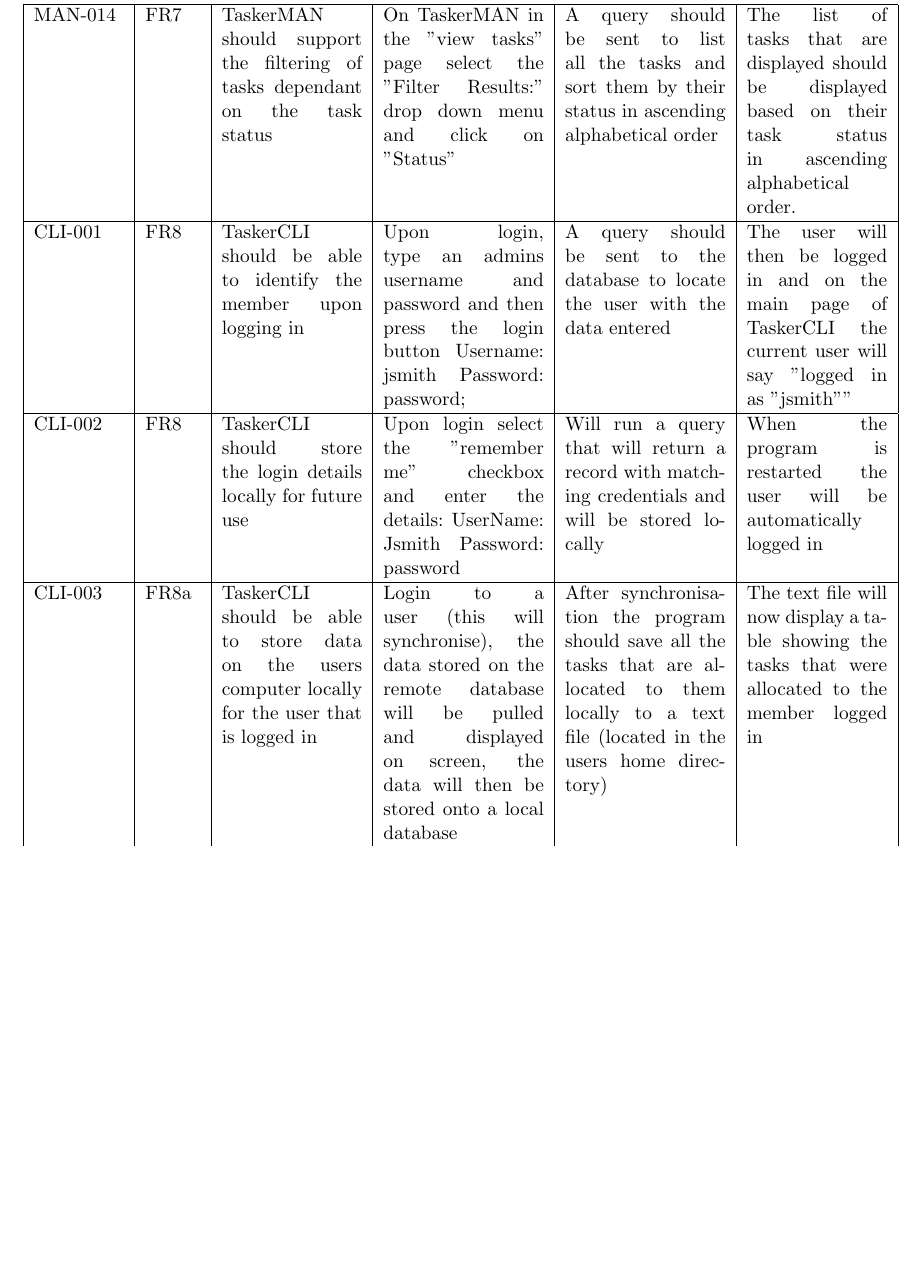
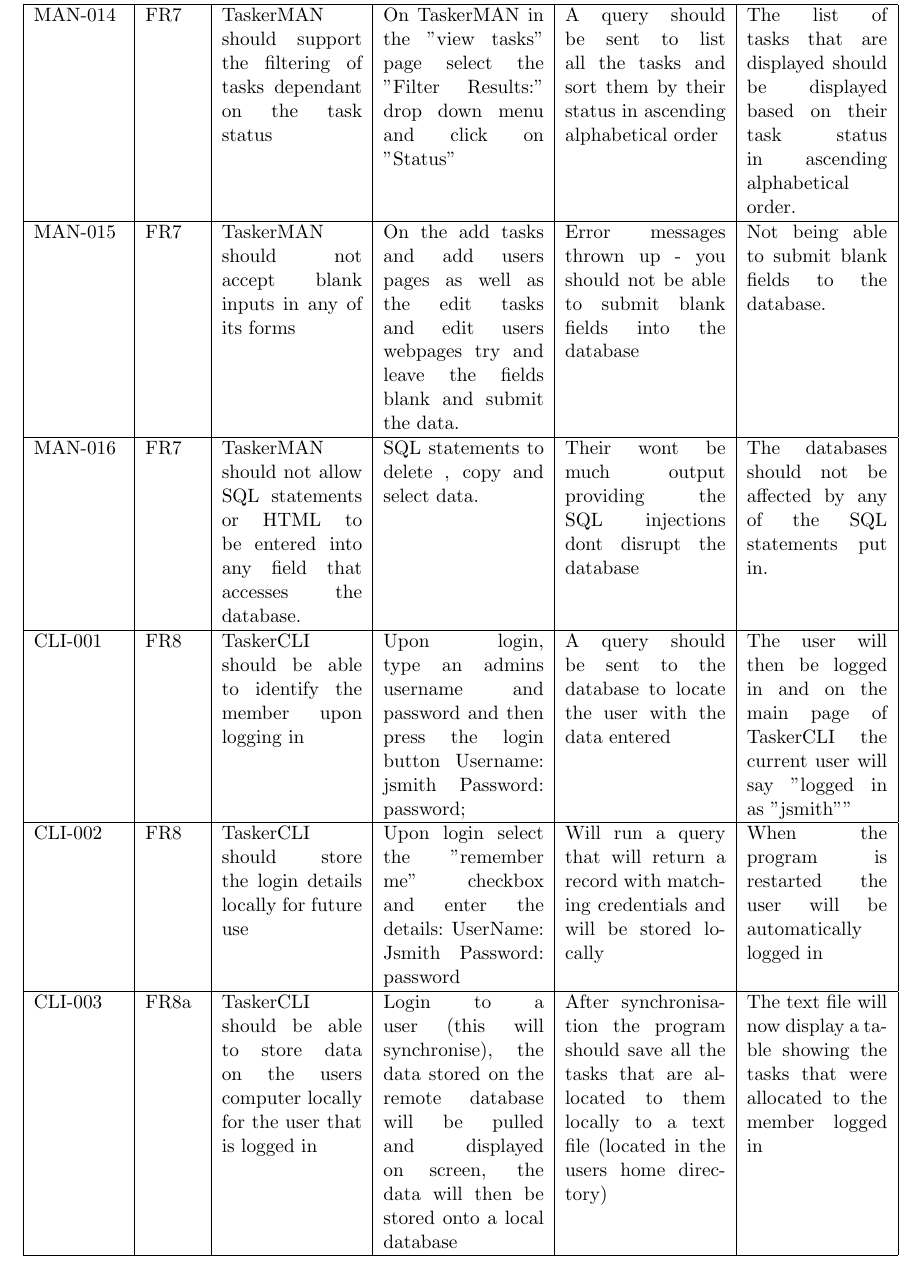
Before and after one commit to MichalGoly/Tasker, a LaTeX document (docs/test-specification/Test Specification.tex): part of page 8 of 14, cut so that both start at the same text, the shorter picture padded with empty space. Compiled offline with pdfLaTeX.

Commit message:
Added taskerMAN validation tests (MAN 15 and 16)

```diff
--- a/docs/test-specification/Test Specification.tex
+++ b/docs/test-specification/Test Specification.tex
@@ -77,6 +77,10 @@
 MAN-013 & FR7 & TaskerMAN should support the filtering of tasks dependant on allocated team member & On TaskerMAN in the "view tasks" page select the "Filter Results:" drop down menu and click on "Member" & A query will be sent to list the tasks and sort them by the member they are assigned to in ascending alphabetical order & The list of tasks that are displayed should be displayed based on the member they are assigned to in ascending alphabetical order \\
 \hline
 MAN-014 & FR7 & TaskerMAN should support the filtering of tasks dependant on the task status & On TaskerMAN in the "view tasks" page select the "Filter Results:" drop down menu and click on "Status" & A query should be sent to list all the tasks and sort them by their status in ascending alphabetical order & The list of tasks that are displayed should be displayed based on their task status in ascending alphabetical order. \\
+\hline
+MAN-015 & FR7 & TaskerMAN should not accept blank inputs in any of its forms & On the add tasks and add users pages as well as the edit tasks and edit users webpages try and leave the fields blank and submit the data. & Error messages thrown up - you should not be able to submit blank fields into the database & Not being able to submit blank fields to the database. \\
+\hline
+MAN-016 & FR7 & TaskerMAN should not allow SQL statements or HTML to be entered into any field that accesses the database. & SQL statements to delete , copy and select data. & Their wont be much output providing the SQL injections dont disrupt the database & The databases should not be affected by any of the SQL statements put in.  \\
 \hline
 CLI-001 & FR8 & TaskerCLI should be able to identify the member upon logging in & Upon login, type an admins username and password and then press the login button Username: jsmith
 Password: password; & A query should be sent to the database to locate the user with the data entered & The user will then be logged in and on the main page of TaskerCLI the current user will say "logged in as "jsmith"" \\
```
